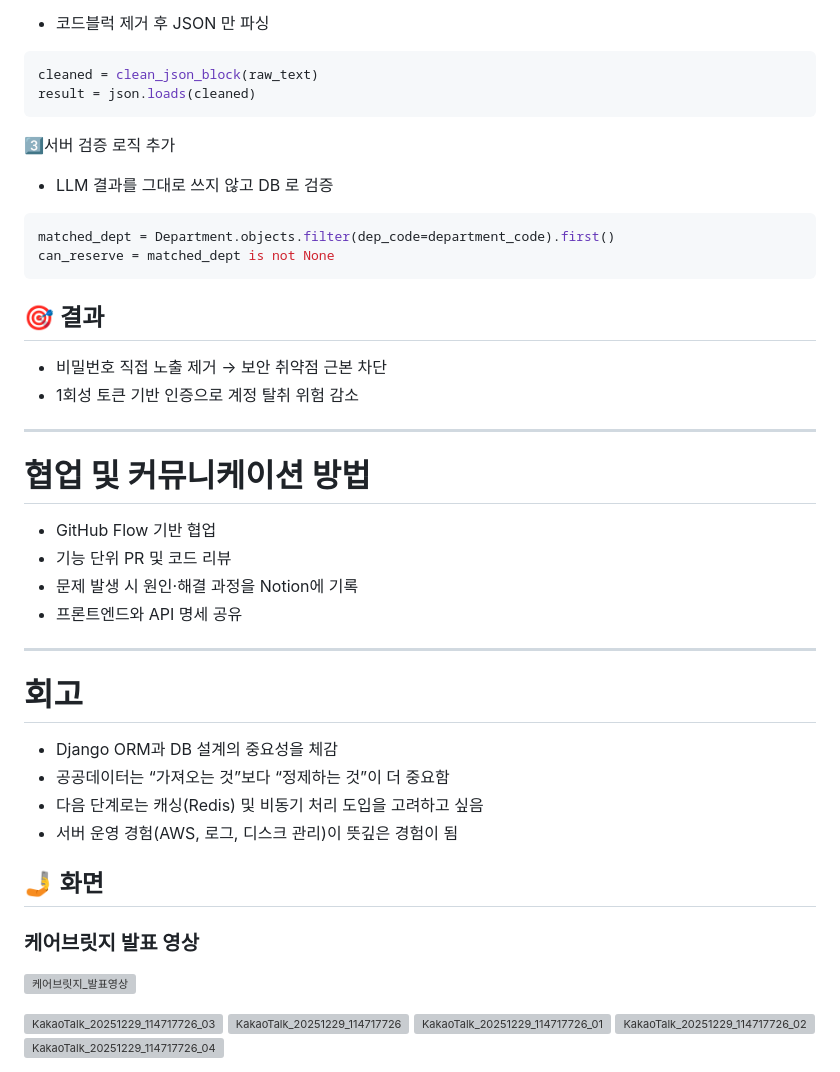
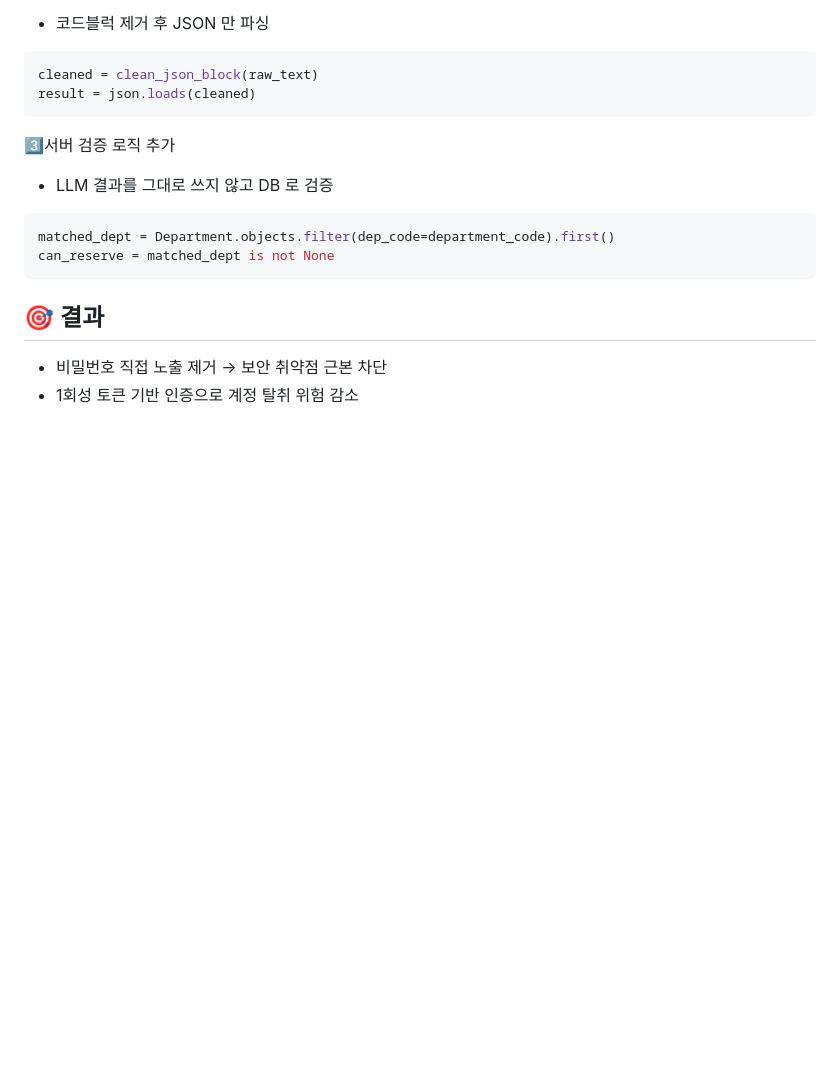
Before and after one commit to ming-0120/carebridge, a Markdown page: README.md, the part around one of its changes. Rendered like a GitHub page; blank space fills up the shorter version; grey boxes are pictures that could not be loaded.

```diff
--- a/README.md
+++ b/README.md
@@ -210,31 +200,3 @@ can_reserve = matched_dept is not None
 
 - 비밀번호 직접 노출 제거 → 보안 취약점 근본 차단
 - 1회성 토큰 기반 인증으로 계정 탈취 위험 감소
-
----
-
-# **협업 및 커뮤니케이션 방법**
-
-- GitHub Flow 기반 협업
-- 기능 단위 PR 및 코드 리뷰
-- 문제 발생 시 원인·해결 과정을 Notion에 기록
-- 프론트엔드와 API 명세 공유
-
----
-
-# **회고**
-
-- Django ORM과 DB 설계의 중요성을 체감
-- 공공데이터는 “가져오는 것”보다 “정제하는 것”이 더 중요함
-- 다음 단계로는 캐싱(Redis) 및 비동기 처리 도입을 고려하고 싶음
-- 서버 운영 경험(AWS, 로그, 디스크 관리)이 뜻깊은 경험이 됨
-
-## **🤳 화면**
-### **케어브릿지 발표 영상**
-[![케어브릿지_발표영상](http://img.youtube.com/vi/T2mVEn3PbGM/0.jpg)](https://www.youtube.com/watch?v=T2mVEn3PbGM)
-
-<img width="1905" height="1760" alt="KakaoTalk_20251229_114717726_03" src="https://github.com/user-attachments/assets/02fd408f-b174-48e2-b1e4-a1514f0bb324" />
-<img width="1905" height="1510" alt="KakaoTalk_20251229_114717726" src="https://github.com/user-attachments/assets/64dfacc7-817f-4518-b93d-a7f47c127f5d" />
-<img width="1920" height="919" alt="KakaoTalk_20251229_114717726_01" src="https://github.com/user-attachments/assets/f11f1749-32f6-4dd8-9f38-e504049a6876" />
-<img width="1920" height="919" alt="KakaoTalk_20251229_114717726_02" src="https://github.com/user-attachments/assets/52fc56db-b1ce-4108-8533-1298db28c09c" />
-<img width="1905" height="1311" alt="KakaoTalk_20251229_114717726_04" src="https://github.com/user-attachments/assets/b488cb7c-8dfa-4e0e-891b-1f6c847681bc" />
```
Also changed, not shown: other parts of README.md (+17 -27 lines).
